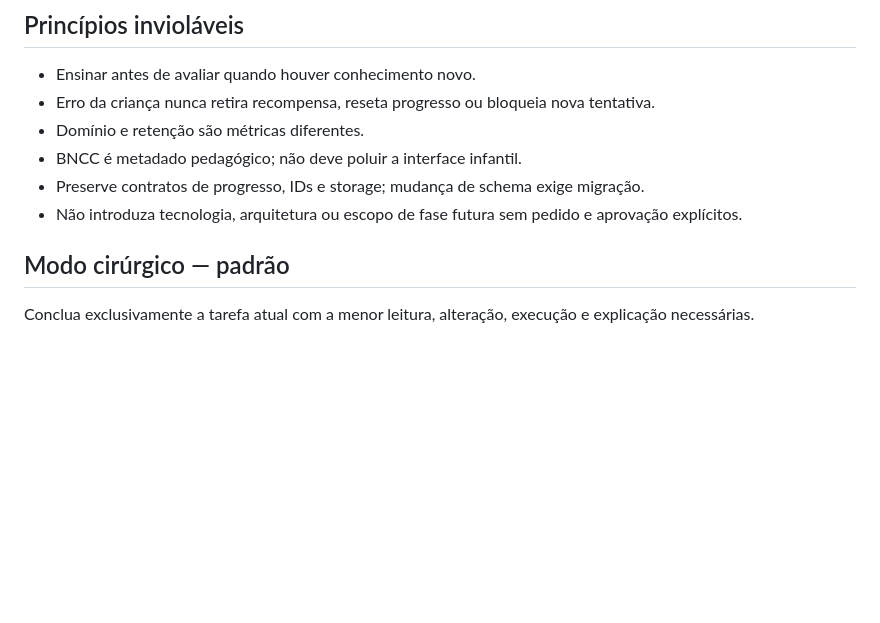
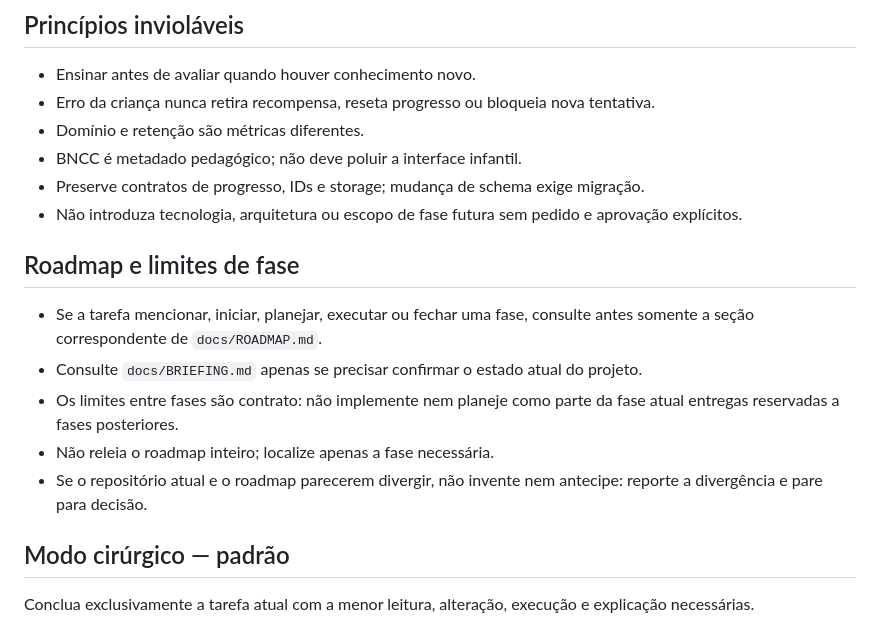
Before and after one commit to juliosud17/Projeto-Filhos, a Markdown page: ilha-aprendiz/CLAUDE.md, the part around the change. Drawn GitHub-style; blank space fills up the shorter version.

Commit message:
chore(claude): enforce roadmap phase boundaries

```diff
--- a/ilha-aprendiz/CLAUDE.md
+++ b/ilha-aprendiz/CLAUDE.md
@@ -19,6 +19,14 @@ Este arquivo contém somente instruções que precisam valer em quase toda sess
 - BNCC é metadado pedagógico; não deve poluir a interface infantil.
 - Preserve contratos de progresso, IDs e storage; mudança de schema exige migração.
 - Não introduza tecnologia, arquitetura ou escopo de fase futura sem pedido e aprovação explícitos.
+
+## Roadmap e limites de fase
+
+- Se a tarefa mencionar, iniciar, planejar, executar ou fechar uma fase, consulte antes somente a seção correspondente de `docs/ROADMAP.md`.
+- Consulte `docs/BRIEFING.md` apenas se precisar confirmar o estado atual do projeto.
+- Os limites entre fases são contrato: não implemente nem planeje como parte da fase atual entregas reservadas a fases posteriores.
+- Não releia o roadmap inteiro; localize apenas a fase necessária.
+- Se o repositório atual e o roadmap parecerem divergir, não invente nem antecipe: reporte a divergência e pare para decisão.
 
 ## Modo cirúrgico — padrão
 
```
